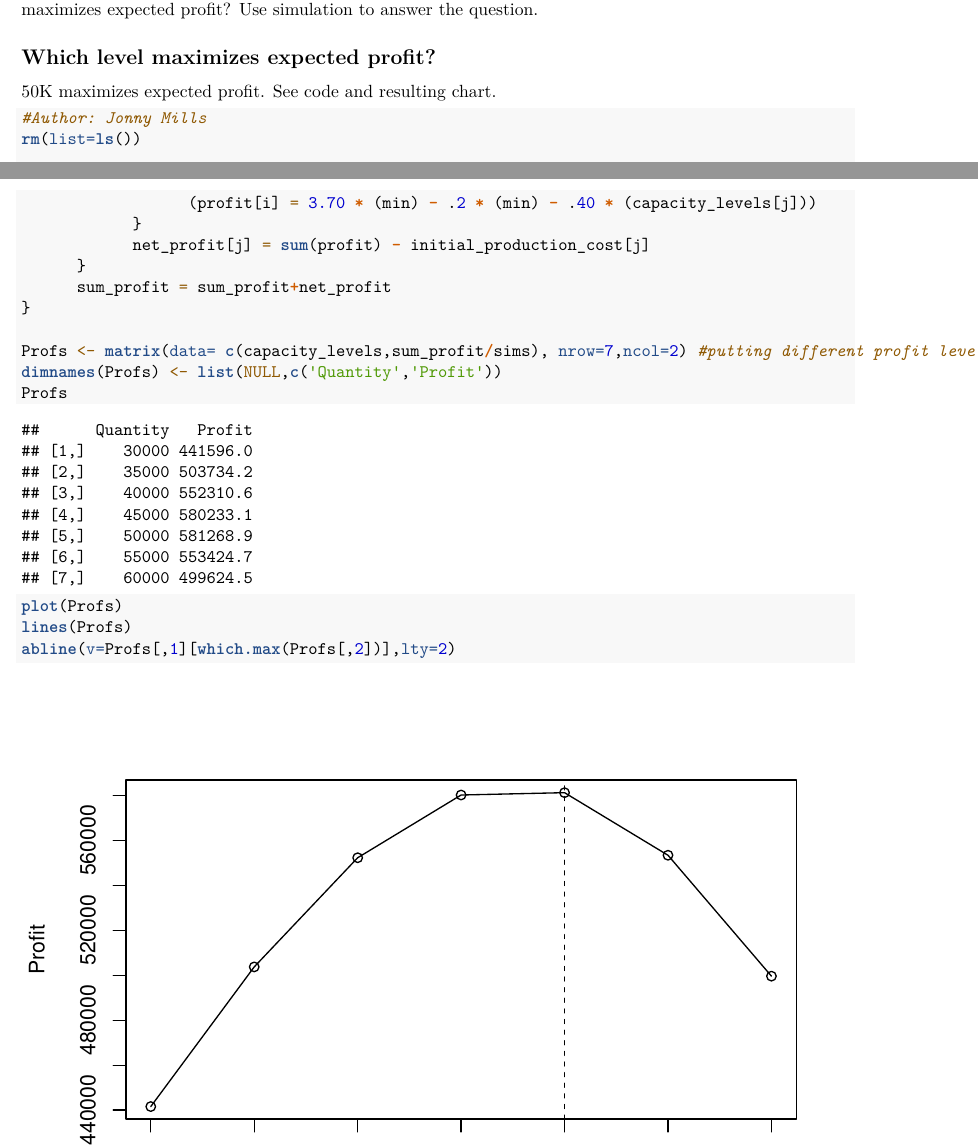
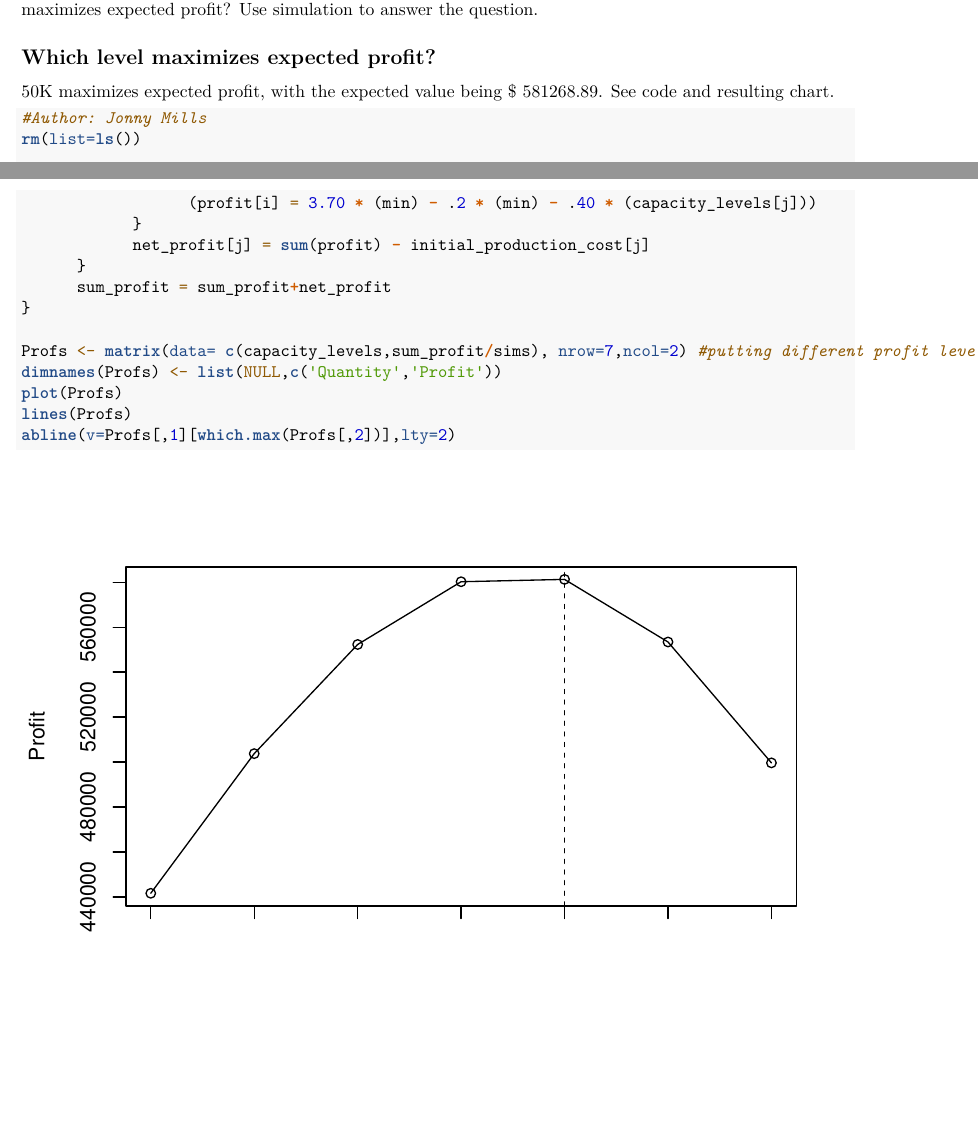
Before and after one commit to jonny-mills/MSBA-R-Python-1, an R Markdown document (stats_simulation_example.Rmd): two parts of pages 1 and 2 of 3 before the commit and two parts of pages 1 and 2 of 2 after it, joined at a grey line, cut so that both start at the same text, the shorter picture padded with empty space. Rendered offline with R 4.5, knitr and Pandoc, then LaTeX, with nearby package versions.

Commit message:
Update stats_simulation_example.Rmd

````diff
--- a/stats_simulation_example.Rmd
+++ b/stats_simulation_example.Rmd
@@ -23,7 +23,7 @@ The annual demand for Wozac, a prescription drug manufactured and marketed by th
 
 ## Which level maximizes expected profit?
 
-50K maximizes expected profit. See code and resulting chart.
+50K maximizes expected profit, with the expected value being $ 581268.89. See code and resulting chart.
 
 
 ```{r}
@@ -58,7 +58,6 @@ for (k in 1:sims){ #this outer for loop runs the simulations 20,000 times
 
 Profs <- matrix(data= c(capacity_levels,sum_profit/sims), nrow=7,ncol=2) #putting different profit levels into a matrix form
 dimnames(Profs) <- list(NULL,c('Quantity','Profit'))
-Profs
 plot(Profs)
 lines(Profs)
 abline(v=Profs[,1][which.max(Profs[,2])],lty=2)
````
